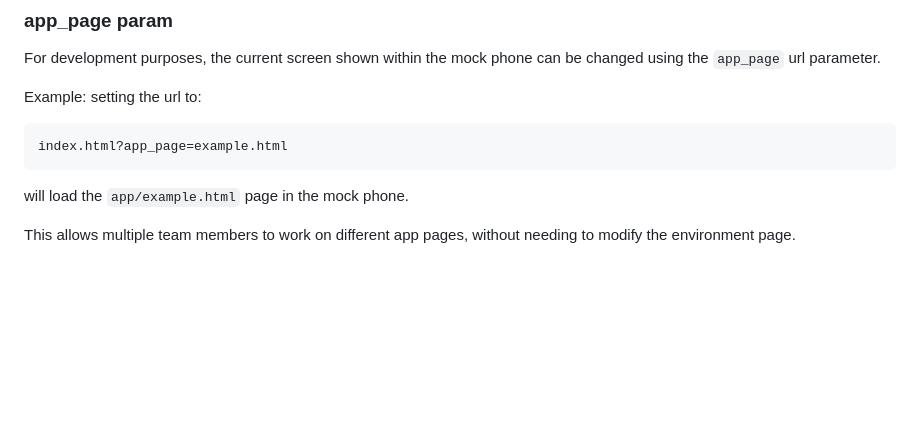
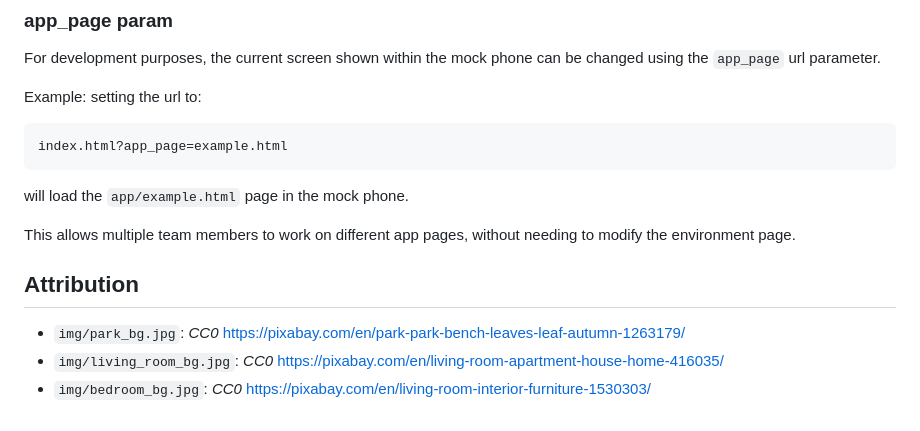
Before and after one commit to LeoMcA/myhealth-passport-demo, a Markdown page: README.md, the part around the change. Drawn GitHub-style; blank space fills up the shorter version.

```diff
--- a/README.md
+++ b/README.md
@@ -15,3 +15,9 @@ index.html?app_page=example.html
 will load the `app/example.html` page in the mock phone.
 
 This allows multiple team members to work on different app pages, without needing to modify the environment page.
+
+## Attribution
+
+* `img/park_bg.jpg`: *CC0* https://pixabay.com/en/park-park-bench-leaves-leaf-autumn-1263179/
+* `img/living_room_bg.jpg`: *CC0* https://pixabay.com/en/living-room-apartment-house-home-416035/
+* `img/bedroom_bg.jpg`: *CC0* https://pixabay.com/en/living-room-interior-furniture-1530303/
```
Also changed, not shown: img/living_room_bg.jpg (added), 4 other files.
